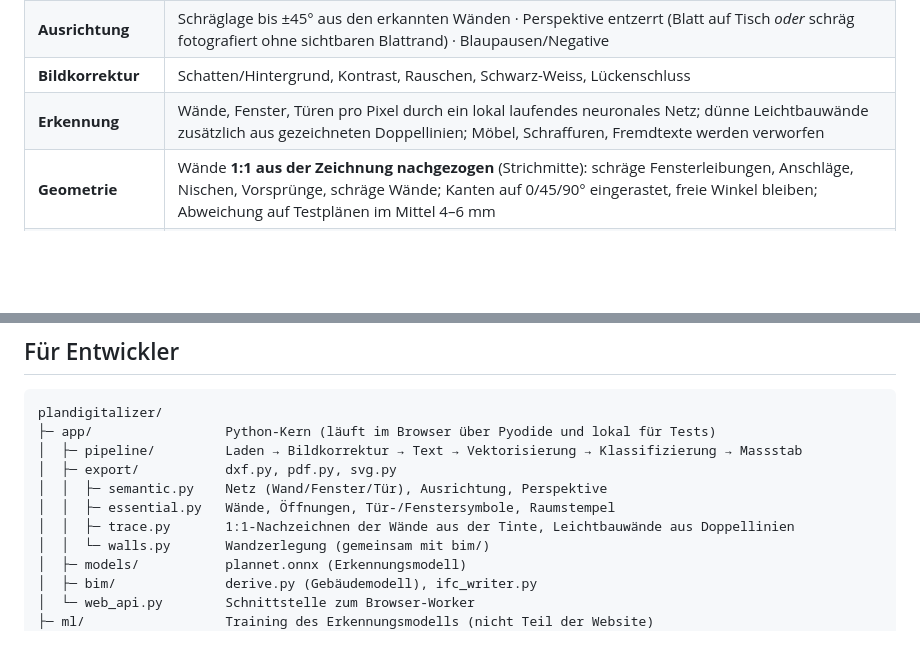
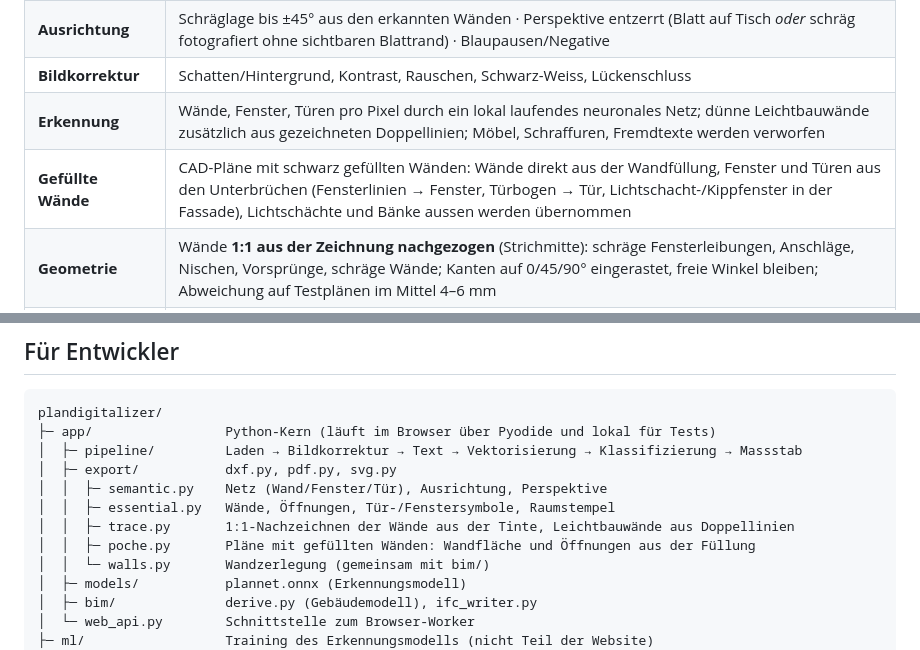
Before and after one commit to Bauview/plandigitalizer, a Markdown page: README.md, 2 parts joined by grey strips. Rendered like a GitHub page; blank space fills up the shorter version.

Commit message:
Doku: gefüllte Wände
Co-Authored-By: Claude Opus 5.5 <noreply@anthropic.com>
Claude-Session: https://claude.ai/code/session_013S3jWnQ5ENYJXFmPuydCyw

```diff
--- a/README.md
+++ b/README.md
@@ -30,6 +30,7 @@ Die gesamte Verarbeitung läuft **im Browser**. Pläne werden nicht hochgeladen,
 | **Ausrichtung** | Schräglage bis ±45° aus den erkannten Wänden · Perspektive entzerrt (Blatt auf Tisch *oder* schräg fotografiert ohne sichtbaren Blattrand) · Blaupausen/Negative |
 | **Bildkorrektur** | Schatten/Hintergrund, Kontrast, Rauschen, Schwarz-Weiss, Lückenschluss |
 | **Erkennung** | Wände, Fenster, Türen pro Pixel durch ein lokal laufendes neuronales Netz; dünne Leichtbauwände zusätzlich aus gezeichneten Doppellinien; Möbel, Schraffuren, Fremdtexte werden verworfen |
+| **Gefüllte Wände** | CAD-Pläne mit schwarz gefüllten Wänden: Wände direkt aus der Wandfüllung, Fenster und Türen aus den Unterbrüchen (Fensterlinien → Fenster, Türbogen → Tür, Lichtschacht-/Kippfenster in der Fassade), Lichtschächte und Bänke aussen werden übernommen |
 | **Geometrie** | Wände **1:1 aus der Zeichnung nachgezogen** (Strichmitte): schräge Fensterleibungen, Anschläge, Nischen, Vorsprünge, schräge Wände; Kanten auf 0/45/90° eingerastet, freie Winkel bleiben; Abweichung auf Testplänen im Mittel 4–6 mm |
 | **Fenster** | Rahmen-, Glas- und Bankkanten mit ihrer gezeichneten Lage und Länge aus dem Bild übernommen (Möbel innen werden nicht mitgenommen); nur wenn nichts lesbar ist, Standardsymbol |
 | **Türen** | Türblatt + Anschlagbogen: Drehpunkt und Radius per Kreisausgleich aus dem gezeichneten Bogen, Blattlage aus der Zeichnung; Doppeltüren; ohne erkennbaren Bogen nur die Öffnung |
@@ -165,6 +166,7 @@ plandigitalizer/
 │  │  ├─ semantic.py    Netz (Wand/Fenster/Tür), Ausrichtung, Perspektive
 │  │  ├─ essential.py   Wände, Öffnungen, Tür-/Fenstersymbole, Raumstempel
 │  │  ├─ trace.py       1:1-Nachzeichnen der Wände aus der Tinte, Leichtbauwände aus Doppellinien
+│  │  ├─ poche.py       Pläne mit gefüllten Wänden: Wandfläche und Öffnungen aus der Füllung
 │  │  └─ walls.py       Wandzerlegung (gemeinsam mit bim/)
 │  ├─ models/           plannet.onnx (Erkennungsmodell)
 │  ├─ bim/              derive.py (Gebäudemodell), ifc_writer.py
```
